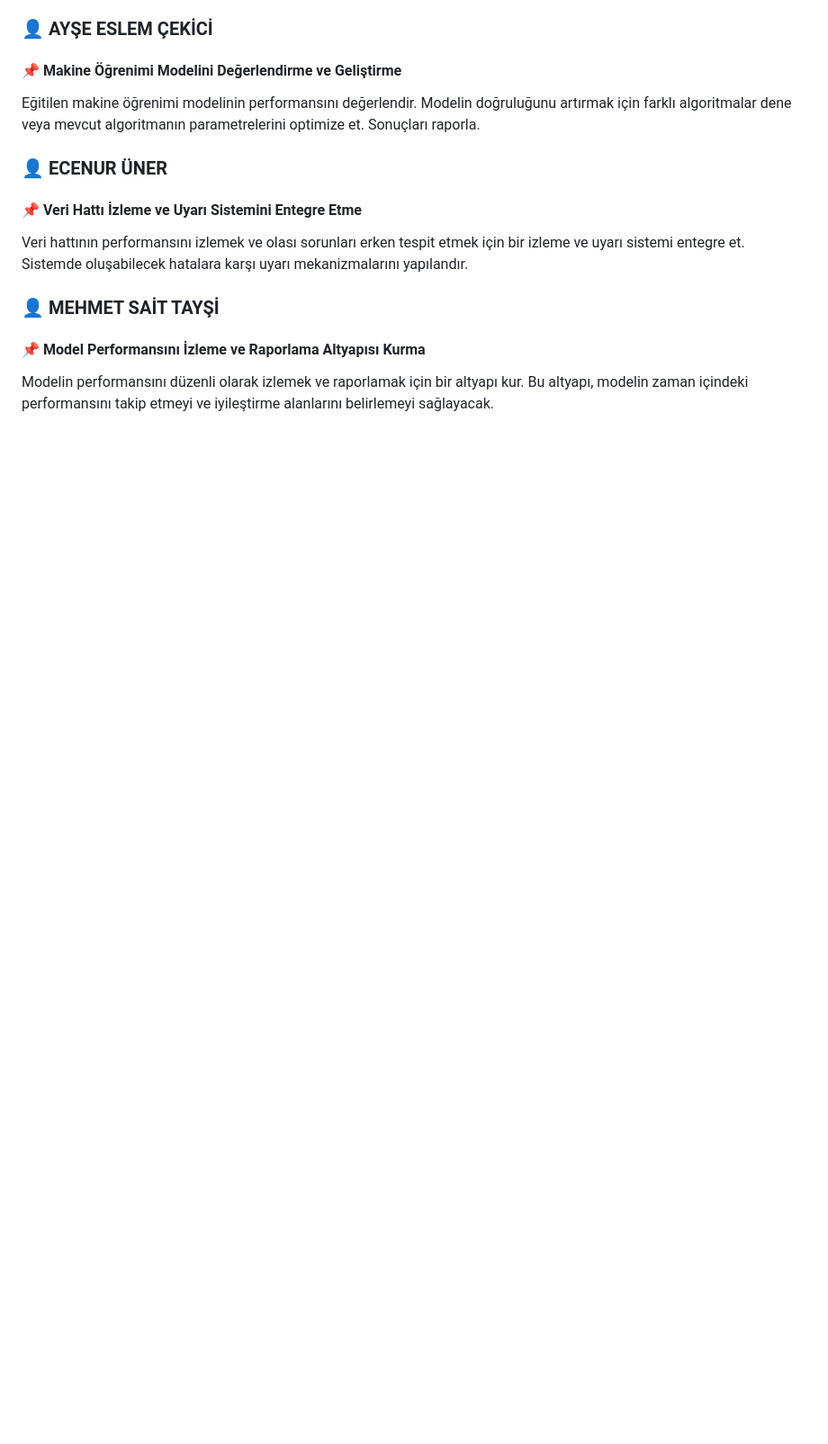
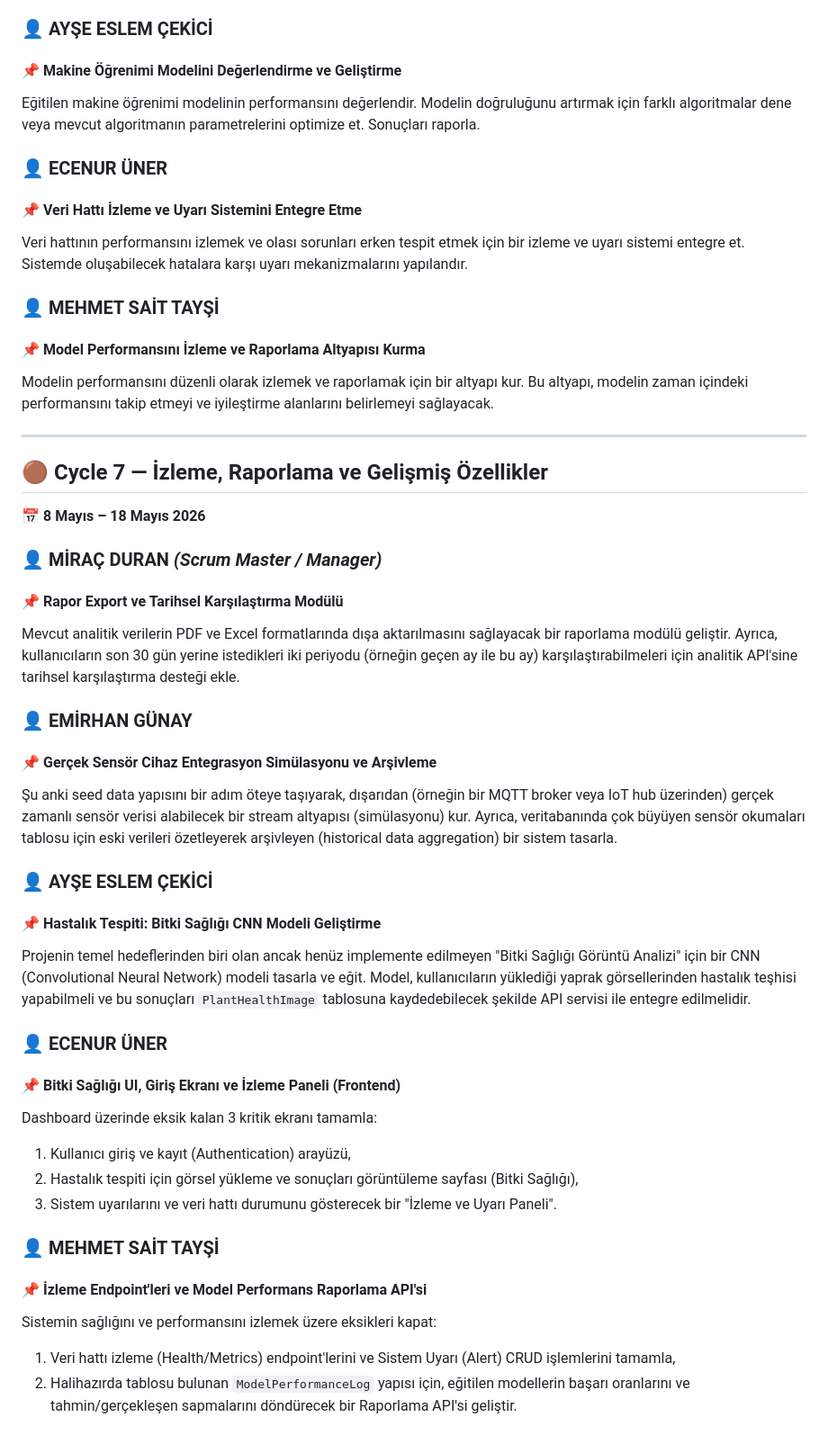
Before and after one commit to Ohualtex/Smart_Farming_Data_Analysis_Platform, a Markdown page: projeakisi.md, the part around one of its changes. Shown at 90% size. Drawn GitHub-style; blank space fills up the shorter version.

```diff
--- a/projeakisi.md
+++ b/projeakisi.md
@@ -213,3 +189,39 @@ Veri hattının performansını izlemek ve olası sorunları erken tespit etmek
 #### 📌 Model Performansını İzleme ve Raporlama Altyapısı Kurma
 
 Modelin performansını düzenli olarak izlemek ve raporlamak için bir altyapı kur. Bu altyapı, modelin zaman içindeki performansını takip etmeyi ve iyileştirme alanlarını belirlemeyi sağlayacak.
+
+---
+
+## 🟤 Cycle 7 — İzleme, Raporlama ve Gelişmiş Özellikler
+
+📅 **8 Mayıs – 18 Mayıs 2026**
+
+### 👤 MİRAÇ DURAN *(Scrum Master / Manager)*
+
+#### 📌 Rapor Export ve Tarihsel Karşılaştırma Modülü
+Mevcut analitik verilerin PDF ve Excel formatlarında dışa aktarılmasını sağlayacak bir raporlama modülü geliştir. Ayrıca, kullanıcıların son 30 gün yerine istedikleri iki periyodu (örneğin geçen ay ile bu ay) karşılaştırabilmeleri için analitik API'sine tarihsel karşılaştırma desteği ekle.
+
+### 👤 EMİRHAN GÜNAY
+
+#### 📌 Gerçek Sensör Cihaz Entegrasyon Simülasyonu ve Arşivleme
+Şu anki seed data yapısını bir adım öteye taşıyarak, dışarıdan (örneğin bir MQTT broker veya IoT hub üzerinden) gerçek zamanlı sensör verisi alabilecek bir stream altyapısı (simülasyonu) kur. Ayrıca, veritabanında çok büyüyen sensör okumaları tablosu için eski verileri özetleyerek arşivleyen (historical data aggregation) bir sistem tasarla.
+
+### 👤 AYŞE ESLEM ÇEKİCİ
+
+#### 📌 Hastalık Tespiti: Bitki Sağlığı CNN Modeli Geliştirme
+Projenin temel hedeflerinden biri olan ancak henüz implemente edilmeyen "Bitki Sağlığı Görüntü Analizi" için bir CNN (Convolutional Neural Network) modeli tasarla ve eğit. Model, kullanıcıların yüklediği yaprak görsellerinden hastalık teşhisi yapabilmeli ve bu sonuçları `PlantHealthImage` tablosuna kaydedebilecek şekilde API servisi ile entegre edilmelidir.
+
+### 👤 ECENUR ÜNER
+
+#### 📌 Bitki Sağlığı UI, Giriş Ekranı ve İzleme Paneli (Frontend)
+Dashboard üzerinde eksik kalan 3 kritik ekranı tamamla:
+1) Kullanıcı giriş ve kayıt (Authentication) arayüzü,
+2) Hastalık tespiti için görsel yükleme ve sonuçları görüntüleme sayfası (Bitki Sağlığı),
+3) Sistem uyarılarını ve veri hattı durumunu gösterecek bir "İzleme ve Uyarı Paneli".
+
+### 👤 MEHMET SAİT TAYŞİ
+
+#### 📌 İzleme Endpoint'leri ve Model Performans Raporlama API'si
+Sistemin sağlığını ve performansını izlemek üzere eksikleri kapat:
+1) Veri hattı izleme (Health/Metrics) endpoint'lerini ve Sistem Uyarı (Alert) CRUD işlemlerini tamamla,
+2) Halihazırda tablosu bulunan `ModelPerformanceLog` yapısı için, eğitilen modellerin başarı oranlarını ve tahmin/gerçekleşen sapmalarını döndürecek bir Raporlama API'si geliştir.
```
Also changed, not shown: other parts of projeakisi.md (+0 -24 lines), README.md (+1 -0 lines).
